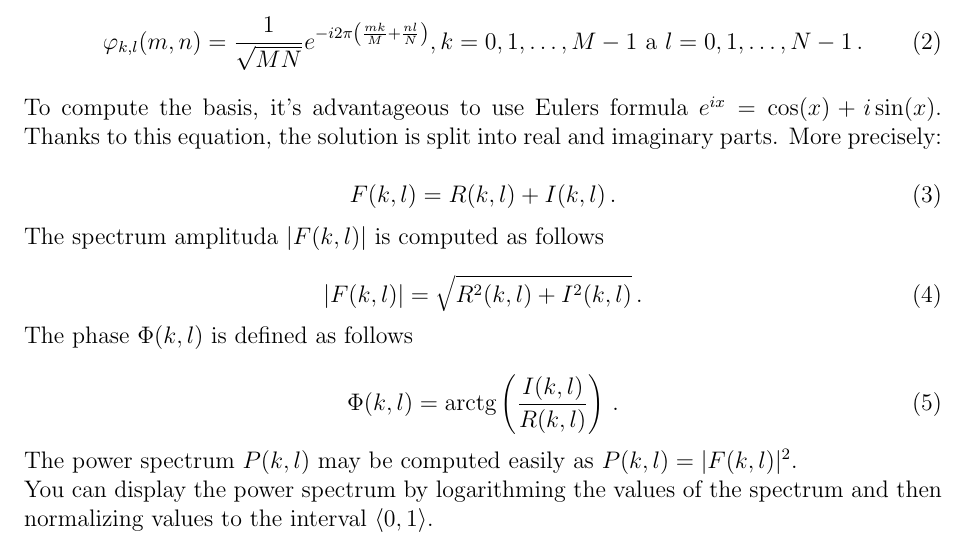
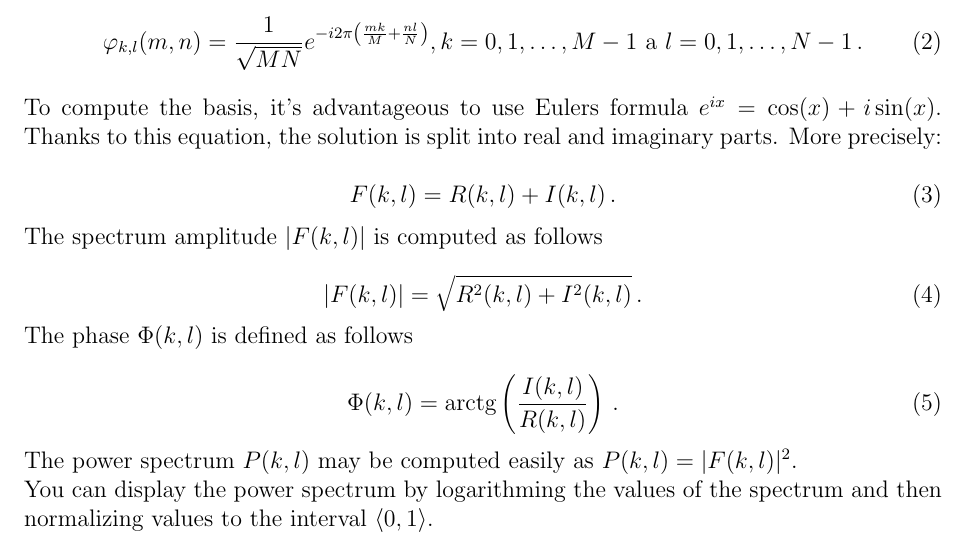
Before and after one commit to geordi/dip-course, a LaTeX problem sheet (assignments/ex05_dft/dft_en.tex): part of page 1 of 2, cut so that both start at the same text. Compiled offline with pdfLaTeX.

Commit message:
DFT: Fixed typo

```diff
--- a/assignments/ex05_dft/dft_en.tex
+++ b/assignments/ex05_dft/dft_en.tex
@@ -39,7 +39,7 @@ Thanks to this equation, the solution is split into real and imaginary parts. Mo
 \end{equation}
 
 \noindent
-The spectrum amplituda $|F(k, l)|$ is computed as follows
+The spectrum amplitude $|F(k, l)|$ is computed as follows
 
 \begin{equation}
     |F(k, l)| = \sqrt{ R^2(k, l) + I^2(k, l)}\, .
```
